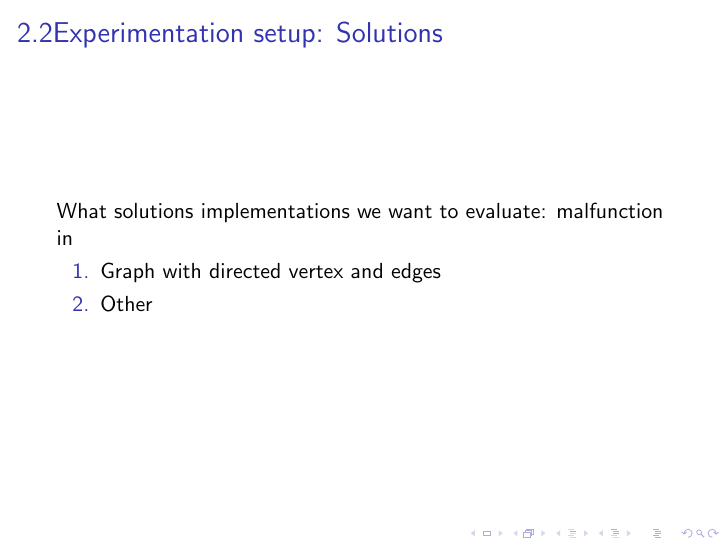
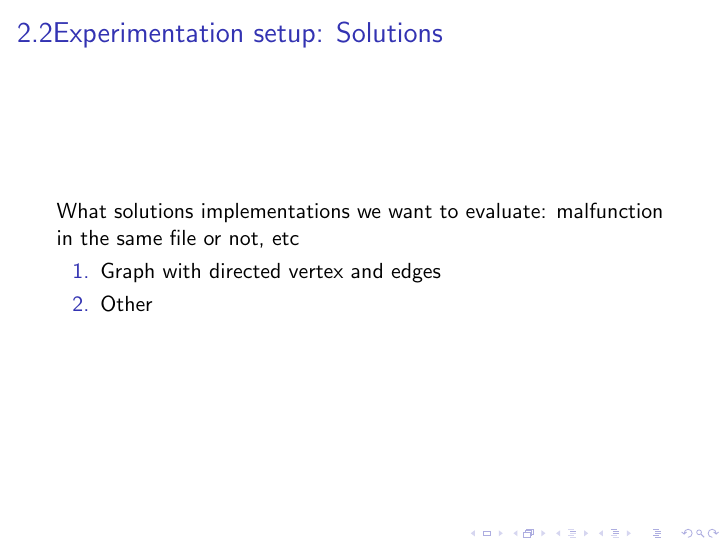
Before and after one commit to xarxaxdev/Train-Training-reporting, LaTeX slides (main.tex): page 5 of 6. Compiled offline with pdfLaTeX.

```diff
--- a/main.tex
+++ b/main.tex
@@ -53,7 +53,7 @@
 \begin{frame}
 	\frametitle{\thesection.\thesubsection   \secname : \subsecname}
 	What solutions implementations we want to evaluate:
-	malfunction in
+	malfunction in the same file or not, etc
 	\begin{enumerate}
 		\item{Graph with directed vertex and edges}
 		\item{Other}
```
